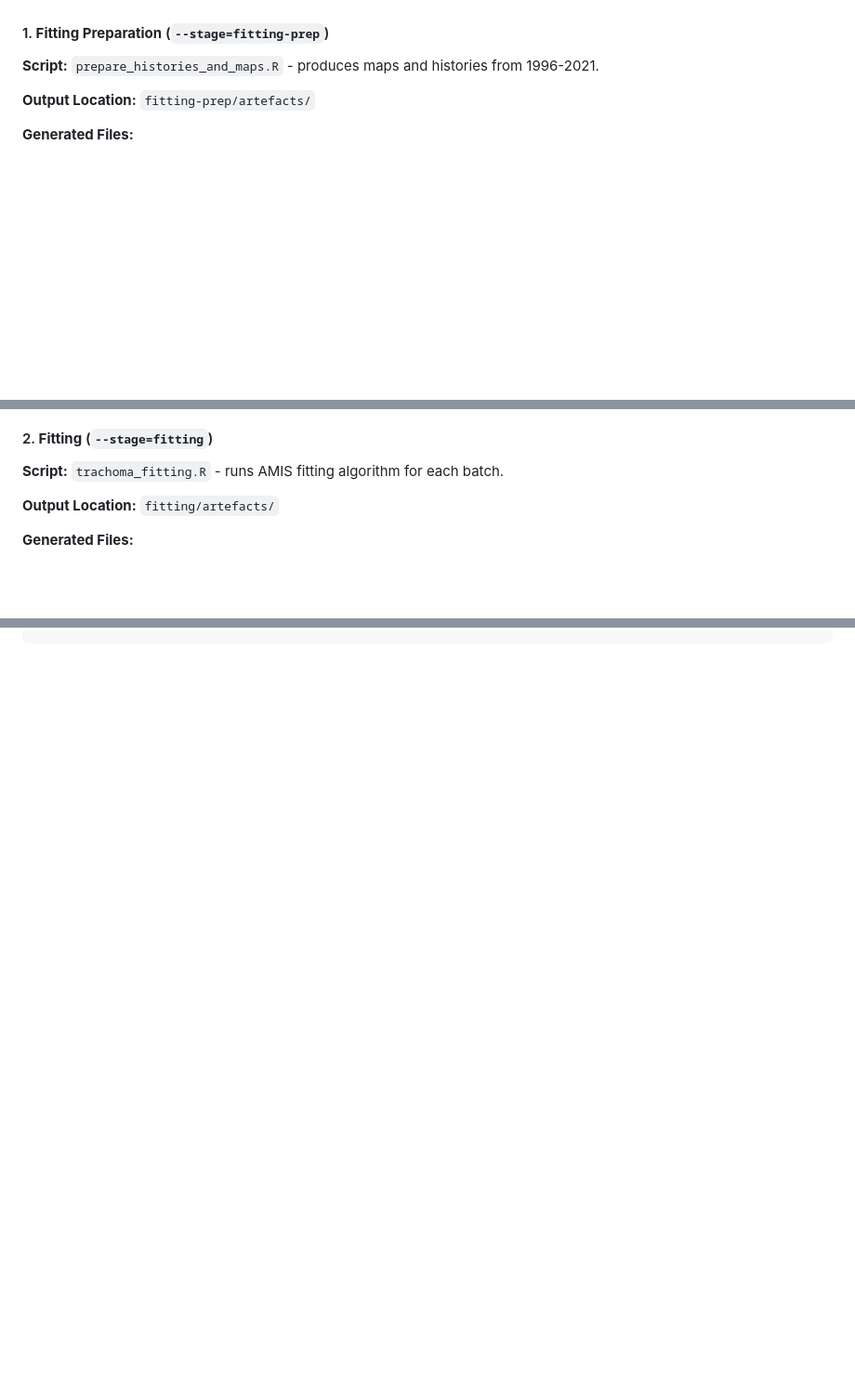
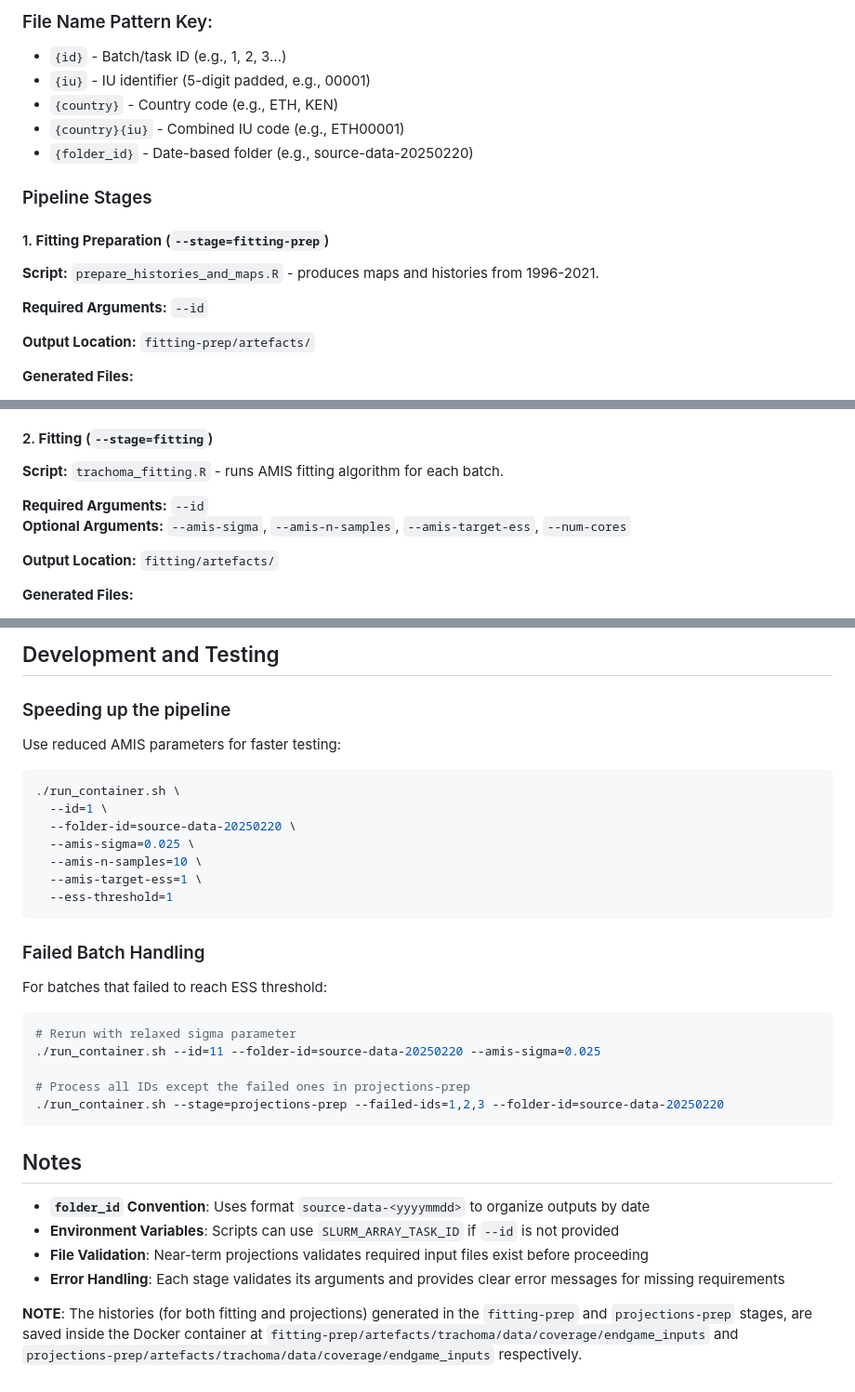
Before and after one commit to NTD-Modelling-Consortium/trachoma-amis-integration, a Markdown page: README-docker-fitting.md, 3 parts joined by grey strips. Shown at 93% size. GitHub-like rendering; blank space fills up the shorter version.

Commit message:
Update the documentation to expand on usage and pipeline structure

````diff
--- a/README-docker-fitting.md
+++ b/README-docker-fitting.md
@@ -20,6 +89,16 @@ The pipeline can be considered to have four broad stages, each corresponding to
+### File Name Pattern Key:
+- `{id}` - Batch/task ID (e.g., 1, 2, 3...)
+- `{iu}` - IU identifier (5-digit padded, e.g., 00001)
+- `{country}` - Country code (e.g., ETH, KEN)
+- `{country}{iu}` - Combined IU code (e.g., ETH00001)
+- `{folder_id}` - Date-based folder (e.g., source-data-20250220)
+
+### Pipeline Stages
 
 #### 1. **Fitting Preparation** (`--stage=fitting-prep`)
 **Script:** `prepare_histories_and_maps.R` - produces maps and histories from 1996-2021.
+
+**Required Arguments:** `--id`
 
 **Output Location:** `fitting-prep/artefacts/`
 
@@ -38,6 +117,9 @@ The pipeline can be considered to have four broad stages, each corresponding to
 #### 2. **Fitting** (`--stage=fitting`)
 **Script:** `trachoma_fitting.R` - runs AMIS fitting algorithm for each batch.
 
+**Required Arguments:** `--id`
+**Optional Arguments:** `--amis-sigma`, `--amis-n-samples`, `--amis-target-ess`, `--num-cores`
+
 **Output Location:** `fitting/artefacts/`
 
 **Generated Files:**
@@ -126,0 +241,35 @@ bash run_container.sh trachoma-amis-pipeline:latest \
+## Development and Testing
+
+### Speeding up the pipeline
+
+Use reduced AMIS parameters for faster testing:
+
+```shell
+./run_container.sh \
+  --id=1 \
+  --folder-id=source-data-20250220 \
+  --amis-sigma=0.025 \
+  --amis-n-samples=10 \
+  --amis-target-ess=1 \
+  --ess-threshold=1
+```
+
+### Failed Batch Handling
+
+For batches that failed to reach ESS threshold:
+```shell
+# Rerun with relaxed sigma parameter
+./run_container.sh --id=11 --folder-id=source-data-20250220 --amis-sigma=0.025
+
+# Process all IDs except the failed ones in projections-prep
+./run_container.sh --stage=projections-prep --failed-ids=1,2,3 --folder-id=source-data-20250220
+```
+
+## Notes
+
+- **`folder_id` Convention**: Uses format `source-data-<yyyymmdd>` to organize outputs by date
+- **Environment Variables**: Scripts can use `SLURM_ARRAY_TASK_ID` if `--id` is not provided
+- **File Validation**: Near-term projections validates required input files exist before proceeding
+- **Error Handling**: Each stage validates its arguments and provides clear error messages for missing requirements
+
+**NOTE**: The histories (for both fitting and projections) generated in the `fitting-prep` and `projections-prep` stages, are saved inside the Docker container at `fitting-prep/artefacts/trachoma/data/coverage/endgame_inputs` and `projections-prep/artefacts/trachoma/data/coverage/endgame_inputs` respectively.
````
Also changed, not shown: other parts of README-docker-fitting.md (+140 -39 lines).
